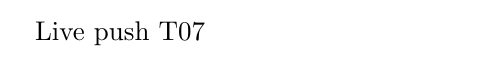
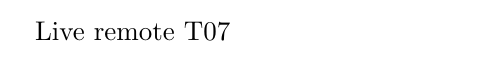
Before and after one commit to Jay210305/test-repo-s12t07, a LaTeX document (main.tex): part of the page, cut so that both start at the same text. Compiled offline with pdfLaTeX.

Commit message:
s12-t07 live main.tex

```diff
--- a/main.tex
+++ b/main.tex
@@ -1,4 +1,4 @@
 \documentclass{article}
 \begin{document}
-Live push T07
+Live remote T07
 \end{document}
```
